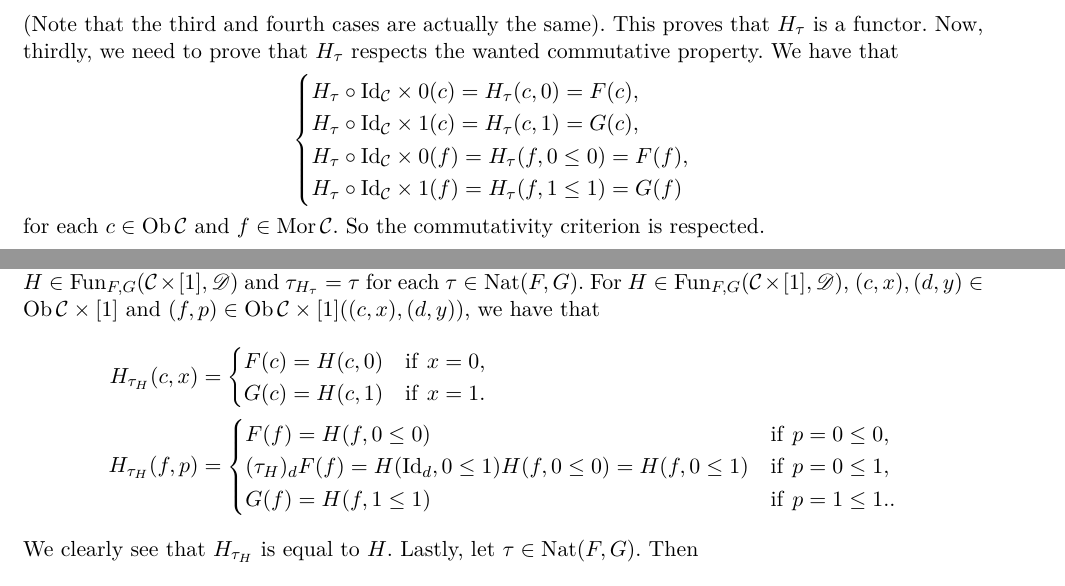
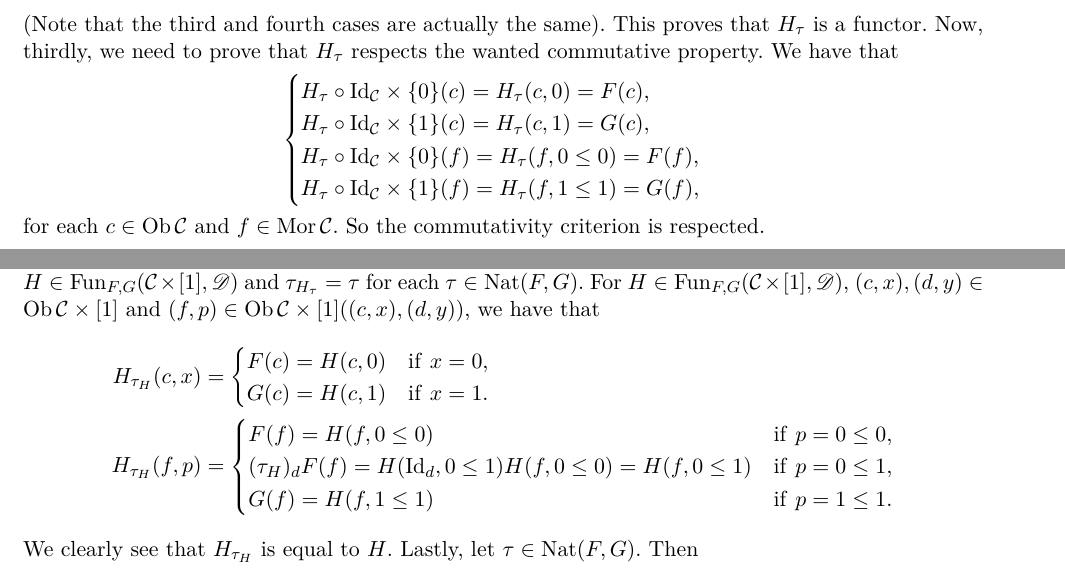
Before and after one commit to Chris6432/MA3, a LaTeX document (Homotopical Algebra/sheet_1.tex): two parts of pages 1 and 2 of 2, joined at a grey line, cut so that both start at the same text. Compiled offline with pdfLaTeX.

Commit message:
HA 1 fin

```diff
--- a/Homotopical Algebra/sheet_1.tex
+++ b/Homotopical Algebra/sheet_1.tex
@@ -63,10 +63,10 @@ Note that the equalitiy in the second line is due to the fact that $\tau$ is a n
 	\end{itemize}
 	(Note that the third and fourth cases are actually the same). This proves that $H_\tau$ is a functor. Now, thirdly, we need to prove that $H_\tau$ respects the wanted commutative property. We have that
 	$$\begin{cases}
-		 H_\tau\circ\Id_\cC\times{0}(c)=H_\tau(c,0)=F(c), \\
-		 H_\tau\circ\Id_\cC\times{1}(c)=H_\tau(c,1)=G(c), \\
-		 H_\tau\circ\Id_\cC\times{0}(f)=H_\tau(f,0\leq0)=F(f), \\
-		 H_\tau\circ\Id_\cC\times{1}(f)=H_\tau(f,1\leq1)=G(f)
+		 H_\tau\circ\Id_\cC\times\{0\}(c)=H_\tau(c,0)=F(c), \\
+		 H_\tau\circ\Id_\cC\times\{1\}(c)=H_\tau(c,1)=G(c), \\
+		 H_\tau\circ\Id_\cC\times\{0\}(f)=H_\tau(f,0\leq0)=F(f), \\
+		 H_\tau\circ\Id_\cC\times\{1\}(f)=H_\tau(f,1\leq1)=G(f),
 	\end{cases}$$
 	for each $c\in\Ob\cC$ and $f\in\Mor\cC$. So the commutativity criterion is respected.\newpage
 
@@ -93,7 +93,7 @@ Lastly, we need to prove that these associations are inverses of each other, i.e
 			\begin{cases}
 				F(f) = H(f,0\leq0) & \mathrm{if}\ p=0\leq0,\\
 				(\tau_H)_dF(f)=H(\Id_d,0\leq1)H(f,0\leq0)=H(f,0\leq1) & \mathrm{if}\ p=0\leq1,\\
-				G(f)  = H(f,1\leq1) & \mathrm{if}\ p=1\leq1..
+				G(f)  = H(f,1\leq1) & \mathrm{if}\ p=1\leq1.
 			\end{cases}
 		\end{align*}
 	We clearly see that $H_{\tau_H}$ is equal to $H$. Lastly, let $\tau\in\Nat(F,G)$. Then
```
Also changed, not shown: Homotopical Algebra/sheet_1.pdf, 2 other files.
